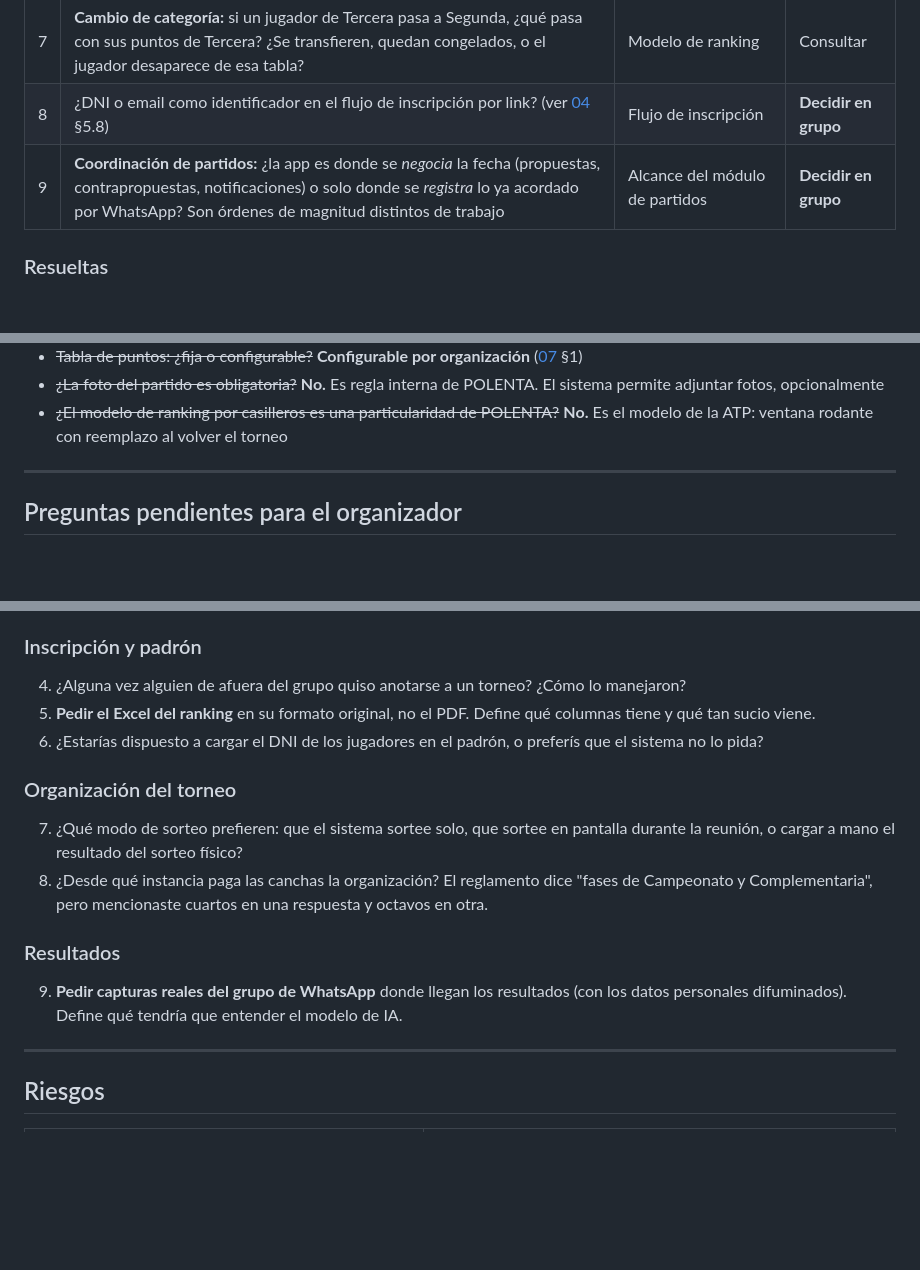
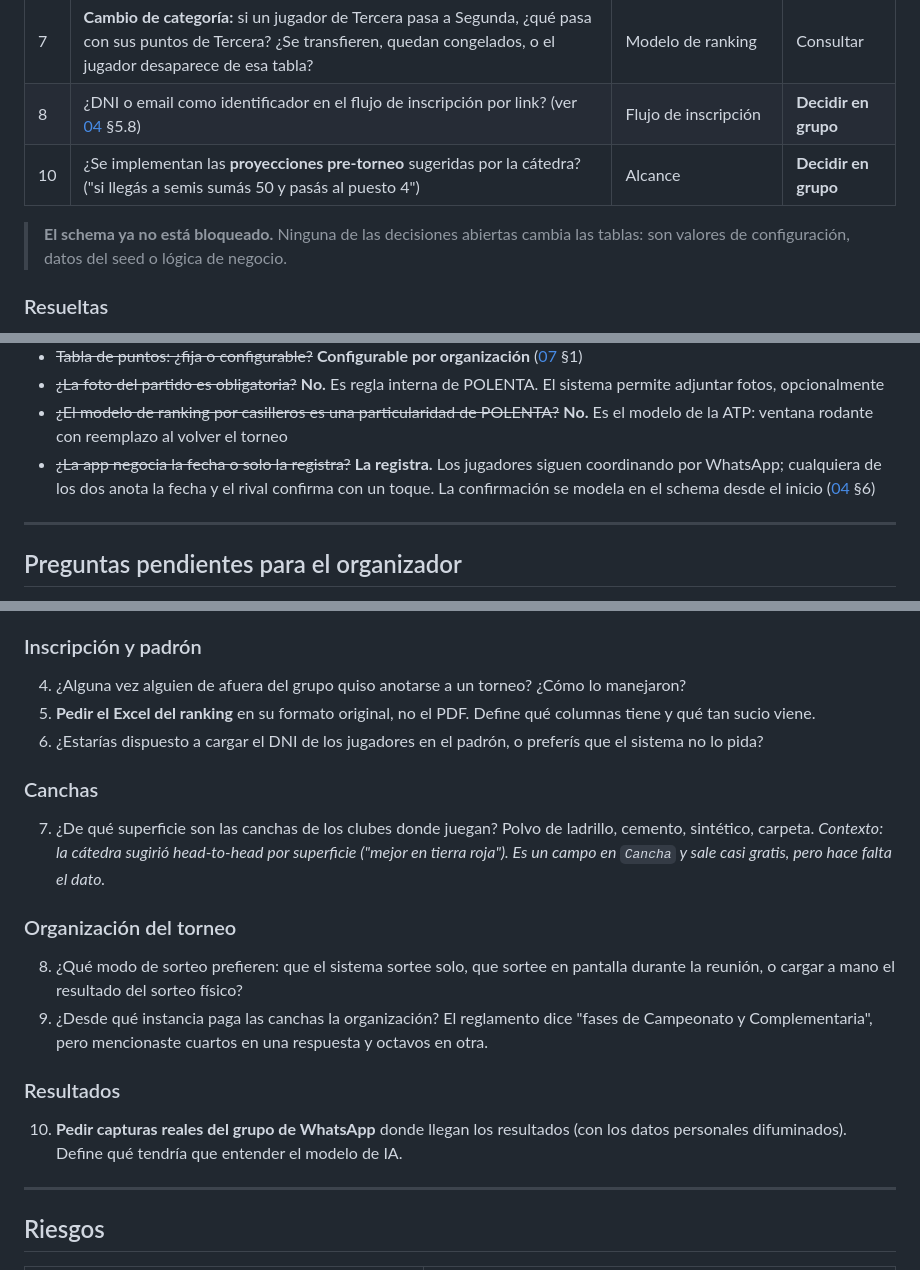
Before and after one commit to jeremiasHerr/setpoint, a Markdown page: docs/README.md, 3 parts joined by grey strips. GitHub-like rendering; blank space fills up the shorter version.

```diff
--- a/docs/README.md
+++ b/docs/README.md
@@ -64,7 +64,9 @@ Monorepo con workspaces: `apps/api`, `apps/web`, `apps/mobile`, `packages/shared
 | 6 | ¿Se implementan los tres modos de sorteo o solo `manual` + `automatico` para v1? | Alcance | **Decidir en grupo** |
 | 7 | **Cambio de categoría:** si un jugador de Tercera pasa a Segunda, ¿qué pasa con sus puntos de Tercera? ¿Se transfieren, quedan congelados, o el jugador desaparece de esa tabla? | Modelo de ranking | Consultar |
 | 8 | ¿DNI o email como identificador en el flujo de inscripción por link? (ver [04](04-flujo-jugador.md) §5.8) | Flujo de inscripción | **Decidir en grupo** |
-| 9 | **Coordinación de partidos:** ¿la app es donde se *negocia* la fecha (propuestas, contrapropuestas, notificaciones) o solo donde se *registra* lo ya acordado por WhatsApp? Son órdenes de magnitud distintos de trabajo | Alcance del módulo de partidos | **Decidir en grupo** |
+| 10 | ¿Se implementan las **proyecciones pre-torneo** sugeridas por la cátedra? ("si llegás a semis sumás 50 y pasás al puesto 4") | Alcance | **Decidir en grupo** |
+
+> **El schema ya no está bloqueado.** Ninguna de las decisiones abiertas cambia las tablas: son valores de configuración, datos del seed o lógica de negocio.
 
 ### Resueltas
 
@@ -84,6 +86,7 @@ Monorepo con workspaces: `apps/api`, `apps/web`, `apps/mobile`, `packages/shared
 - ~~Tabla de puntos: ¿fija o configurable?~~ **Configurable por organización** ([07](07-configurabilidad.md) §1)
 - ~~¿La foto del partido es obligatoria?~~ **No.** Es regla interna de POLENTA. El sistema permite adjuntar fotos, opcionalmente
 - ~~¿El modelo de ranking por casilleros es una particularidad de POLENTA?~~ **No.** Es el modelo de la ATP: ventana rodante con reemplazo al volver el torneo
+- ~~¿La app negocia la fecha o solo la registra?~~ **La registra.** Los jugadores siguen coordinando por WhatsApp; cualquiera de los dos anota la fecha y el rival confirma con un toque. La confirmación se modela en el schema desde el inicio ([04](04-flujo-jugador.md) §6)
 
 ---
 
@@ -104,14 +107,19 @@ Lista para llevar a la próxima charla. Las respondidas se tachan.
 5. **Pedir el Excel del ranking** en su formato original, no el PDF. Define qué columnas tiene y qué tan sucio viene.
 6. ¿Estarías dispuesto a cargar el DNI de los jugadores en el padrón, o preferís que el sistema no lo pida?
 
+### Canchas
+
+7. ¿De qué superficie son las canchas de los clubes donde juegan? Polvo de ladrillo, cemento, sintético, carpeta.
+   *Contexto: la cátedra sugirió head-to-head por superficie ("mejor en tierra roja"). Es un campo en `Cancha` y sale casi gratis, pero hace falta el dato.*
+
 ### Organización del torneo
 
-7. ¿Qué modo de sorteo prefieren: que el sistema sortee solo, que sortee en pantalla durante la reunión, o cargar a mano el resultado del sorteo físico?
-8. ¿Desde qué instancia paga las canchas la organización? El reglamento dice "fases de Campeonato y Complementaria", pero mencionaste cuartos en una respuesta y octavos en otra.
+8. ¿Qué modo de sorteo prefieren: que el sistema sortee solo, que sortee en pantalla durante la reunión, o cargar a mano el resultado del sorteo físico?
+9. ¿Desde qué instancia paga las canchas la organización? El reglamento dice "fases de Campeonato y Complementaria", pero mencionaste cuartos en una respuesta y octavos en otra.
 
 ### Resultados
 
-9. **Pedir capturas reales del grupo de WhatsApp** donde llegan los resultados (con los datos personales difuminados). Define qué tendría que entender el modelo de IA.
+10. **Pedir capturas reales del grupo de WhatsApp** donde llegan los resultados (con los datos personales difuminados). Define qué tendría que entender el modelo de IA.
 
 ---
 
```
Also changed, not shown: docs/04-flujo-jugador.md (+58 -15 lines).
